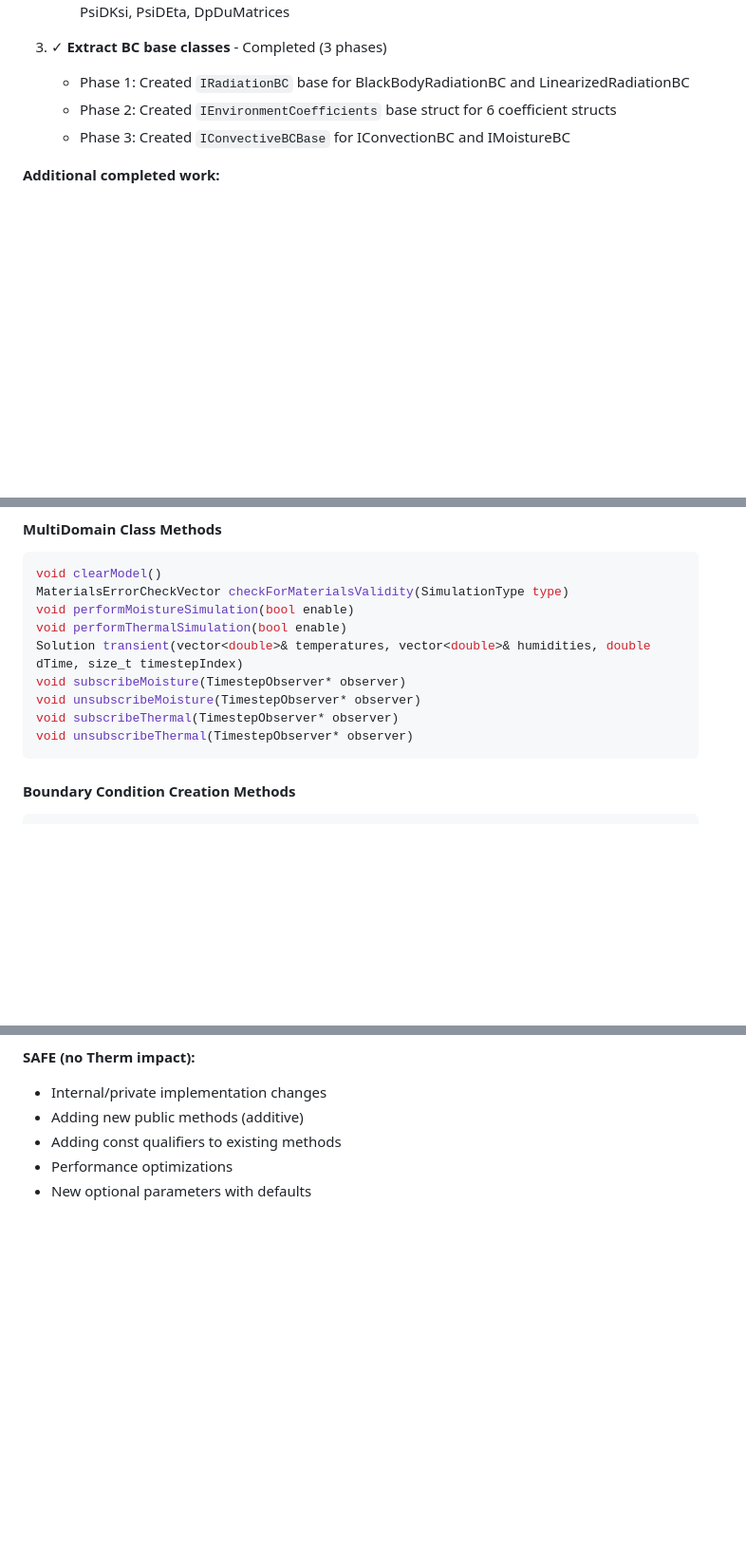
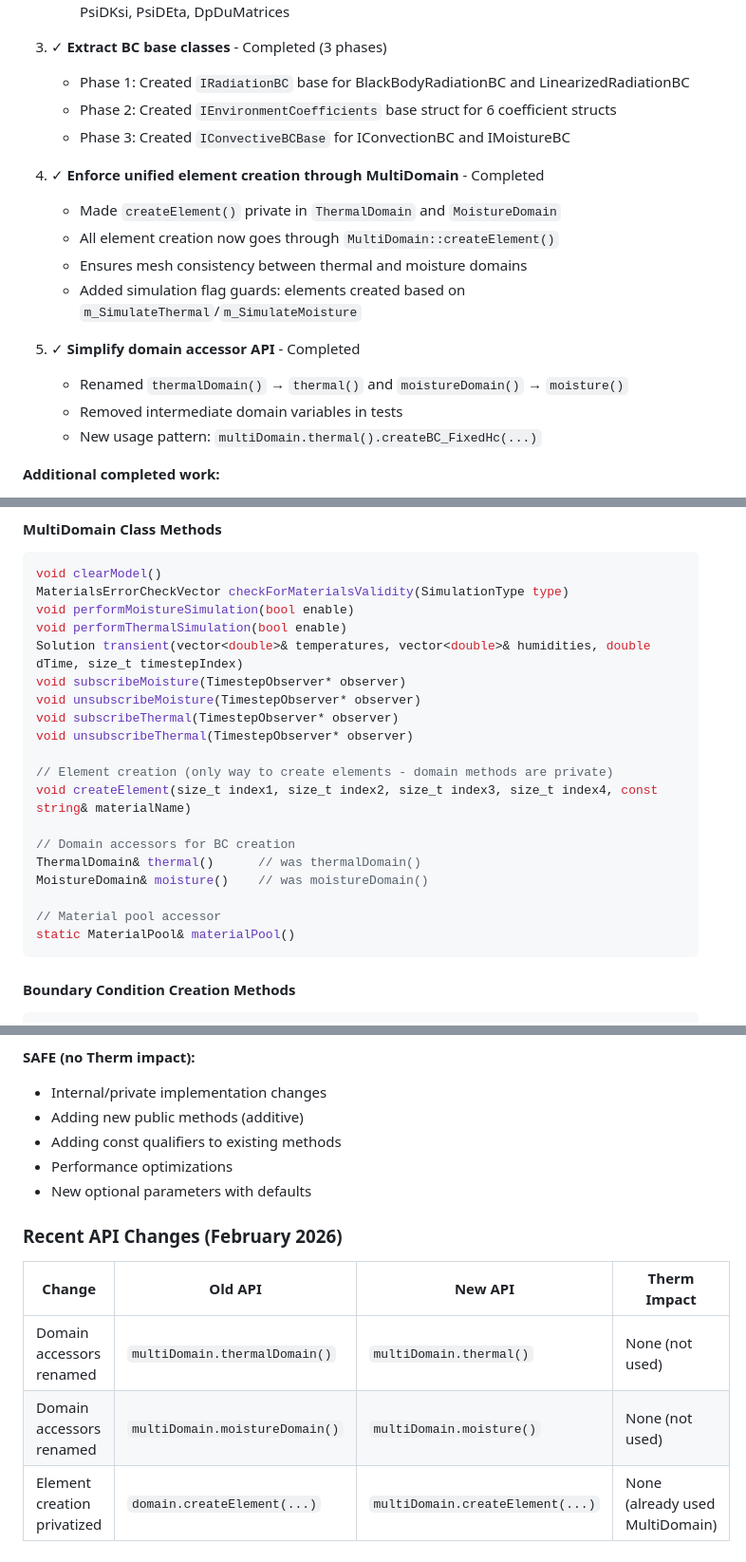
Before and after one commit to LBNL-ETA/HygroThermFEM, a Markdown page: CLAUDE.md, 3 parts joined by grey strips. Shown at 95% size. Drawn GitHub-style; blank space fills up the shorter version.

Commit message:
Update CLAUDE.md with recent API improvements
Document completed work:
- Element creation enforced through MultiDomain
- Domain accessor renames: thermal()/moisture()
- Updated Public API section with new methods
- Added API change tracking table

````diff
--- a/CLAUDE.md
+++ b/CLAUDE.md
@@ -192,6 +192,17 @@ class IterativeSolver : public ISolverStrategy { /* CG, GMRES */ };
    - Phase 2: Created `IEnvironmentCoefficients` base struct for 6 coefficient structs
    - Phase 3: Created `IConvectiveBCBase` for IConvectionBC and IMoistureBC
 
+4. ✓ **Enforce unified element creation through MultiDomain** - Completed
+   - Made `createElement()` private in `ThermalDomain` and `MoistureDomain`
+   - All element creation now goes through `MultiDomain::createElement()`
+   - Ensures mesh consistency between thermal and moisture domains
+   - Added simulation flag guards: elements created based on `m_SimulateThermal`/`m_SimulateMoisture`
+
+5. ✓ **Simplify domain accessor API** - Completed
+   - Renamed `thermalDomain()` → `thermal()` and `moistureDomain()` → `moisture()`
+   - Removed intermediate domain variables in tests
+   - New usage pattern: `multiDomain.thermal().createBC_FixedHc(...)`
+
 **Additional completed work:**
 - Removed dead code: checkSingularity(), degrees(), State operators, TimestepData setters
 - Fixed bug: ThermalConductivityDry missing from isMissingAnyProperty()
@@ -328,6 +339,16 @@ void subscribeMoisture(TimestepObserver* observer)
 void unsubscribeMoisture(TimestepObserver* observer)
 void subscribeThermal(TimestepObserver* observer)
 void unsubscribeThermal(TimestepObserver* observer)
+
+// Element creation (only way to create elements - domain methods are private)
+void createElement(size_t index1, size_t index2, size_t index3, size_t index4, const string& materialName)
+
+// Domain accessors for BC creation
+ThermalDomain& thermal()      // was thermalDomain()
+MoistureDomain& moisture()    // was moistureDomain()
+
+// Material pool accessor
+static MaterialPool& materialPool()
 ```
 
 #### Boundary Condition Creation Methods
@@ -427,3 +448,11 @@ enum class WindDirection { Windward, Leeward };
 - Adding const qualifiers to existing methods
 - Performance optimizations
 - New optional parameters with defaults
+
+### Recent API Changes (February 2026)
+
+| Change | Old API | New API | Therm Impact |
+|--------|---------|---------|--------------|
+| Domain accessors renamed | `multiDomain.thermalDomain()` | `multiDomain.thermal()` | None (not used) |
+| Domain accessors renamed | `multiDomain.moistureDomain()` | `multiDomain.moisture()` | None (not used) |
+| Element creation privatized | `domain.createElement(...)` | `multiDomain.createElement(...)` | None (already used MultiDomain) |
````
